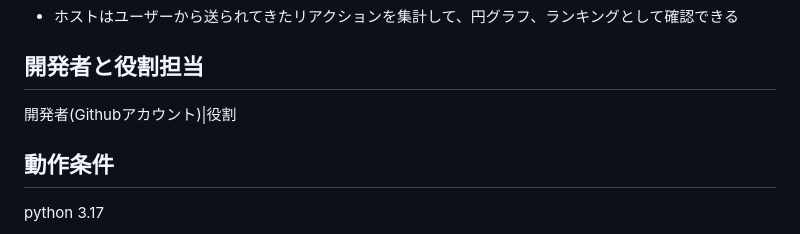
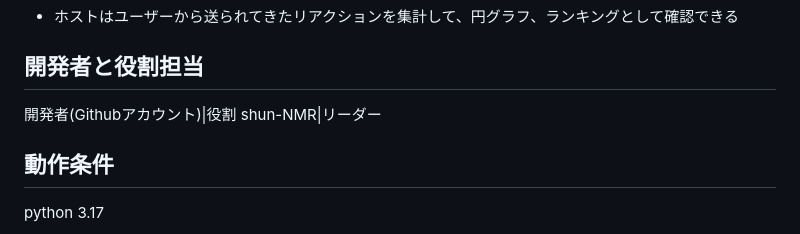
Before and after one commit to OOP2-2025-final-G14/OOP2-G14-Reaction, a Markdown page: README.md, the part around the change. GitHub-like rendering.

```diff
--- a/README.md
+++ b/README.md
@@ -51,6 +51,7 @@ QRコード表示機能
 開発者と役割担当
 --
 開発者(Githubアカウント)|役割
+shun-NMR|リーダー
 
 
 動作条件
```
